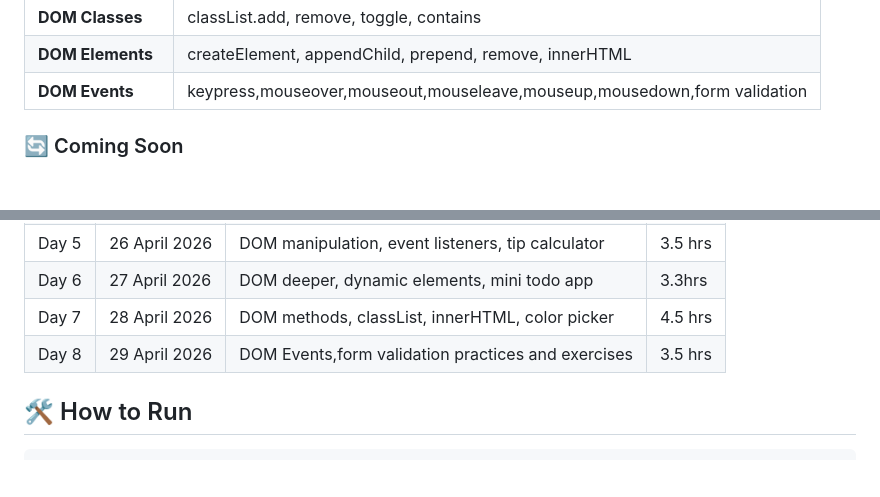
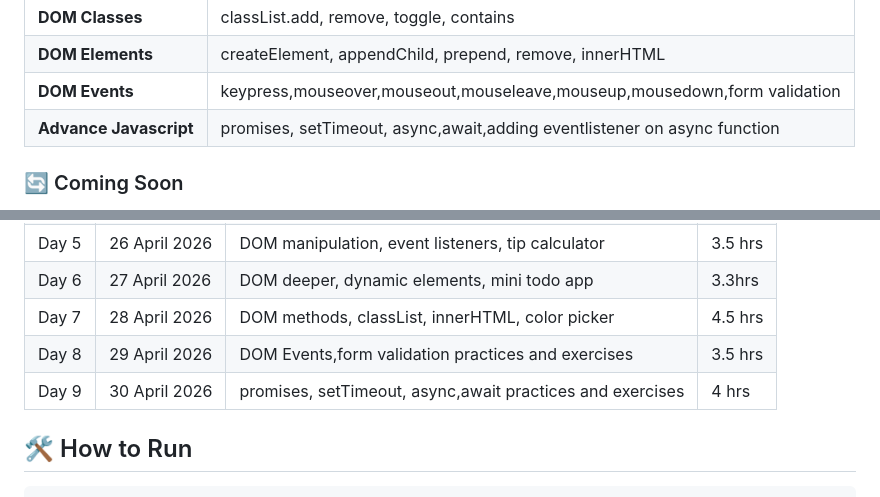
Before and after one commit to muskanm07/JavaScript-Practice, a Markdown page: README.md, 2 parts joined by grey strips. Drawn GitHub-style; blank space fills up the shorter version.

```diff
--- a/README.md
+++ b/README.md
@@ -41,6 +41,7 @@ Beginner JavaScript learners who want structured daily practice with real exampl
 | **DOM Classes** | classList.add, remove, toggle, contains |
 | **DOM Elements** | createElement, appendChild, prepend, remove, innerHTML |
 | **DOM Events** | keypress,mouseover,mouseout,mouseleave,mouseup,mousedown,form validation |
+| **Advance Javascript**|promises, setTimeout, async,await,adding eventlistener on async function|
 
 ### 🔄 Coming Soon
 
@@ -106,6 +107,7 @@ operate(5, 6, multiply) // 30
 | Day 6 | 27 April 2026 | DOM deeper, dynamic elements, mini todo app | 3.3hrs |
 | Day 7 | 28 April 2026 | DOM methods, classList, innerHTML, color picker | 4.5 hrs |
 | Day 8 | 29 April 2026 |DOM Events,form validation practices and exercises|3.5 hrs|
+| Day 9 | 30 April 2026 |promises, setTimeout, async,await practices and exercises|4 hrs|
 
 ## 🛠️ How to Run
 
```
